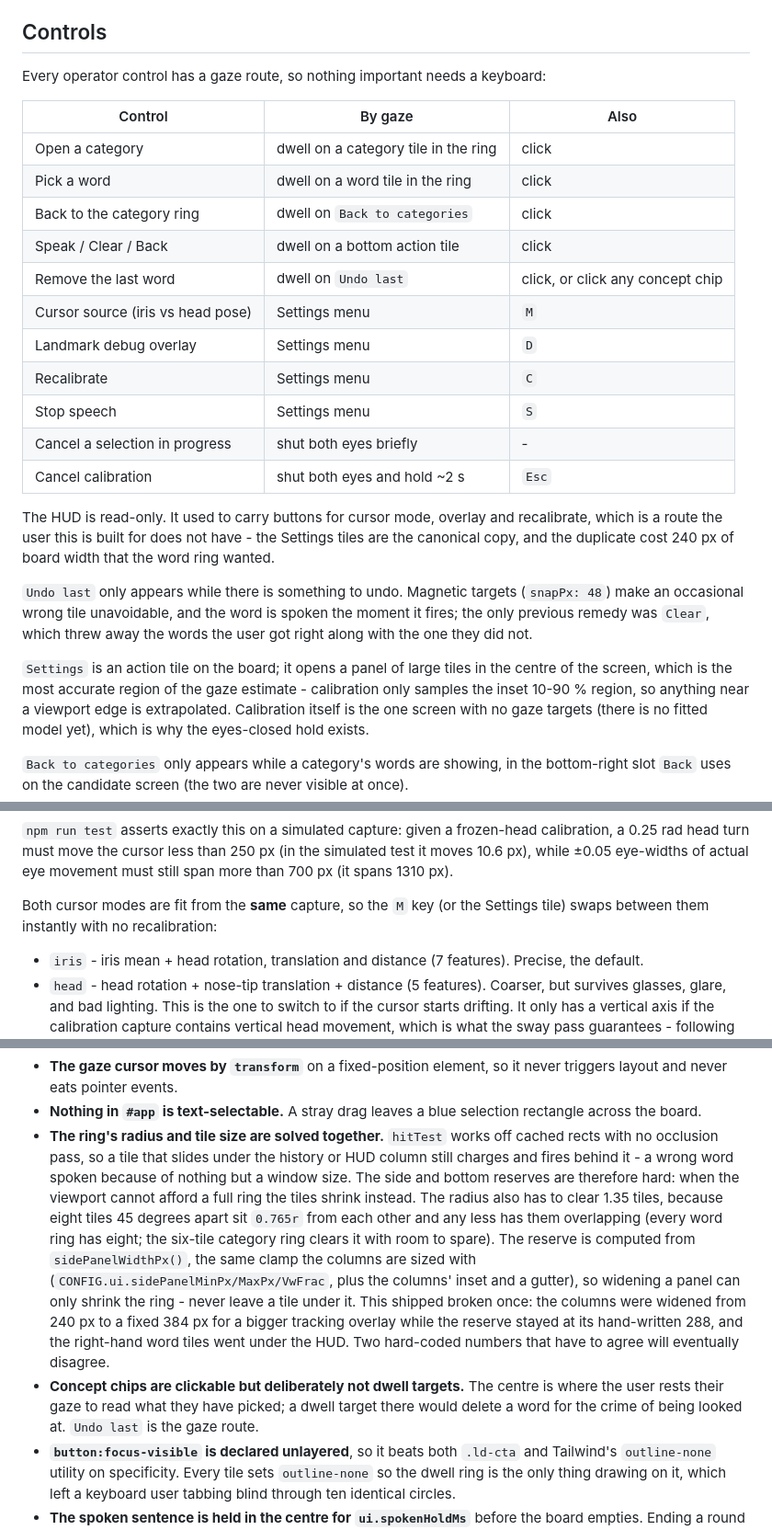
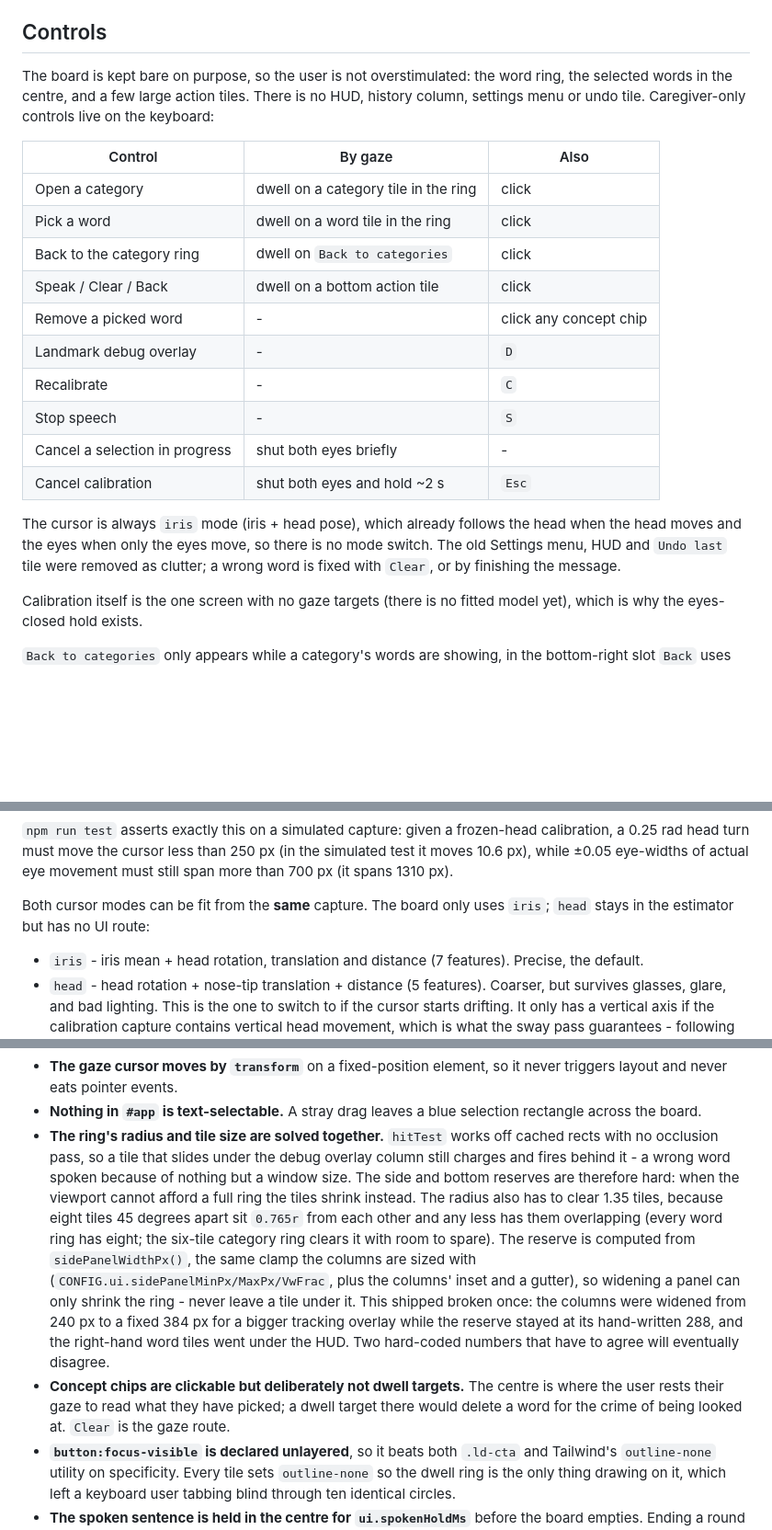
Before and after one commit to saamirkhrl/eyetalk_v1, a Markdown page: ARCHITECTURE.md, 3 parts joined by grey strips. Shown at 92% size. Rendered like a GitHub page; blank space fills up the shorter version.

```diff
--- a/ARCHITECTURE.md
+++ b/ARCHITECTURE.md
@@ -5,7 +5,9 @@ each design decision. For a quick overview and how to run the project, see `READ
 
 ## Controls
 
-Every operator control has a gaze route, so nothing important needs a keyboard:
+The board is kept bare on purpose, so the user is not overstimulated: the word ring, the
+selected words in the centre, and a few large action tiles. There is no HUD, history column,
+settings menu or undo tile. Caregiver-only controls live on the keyboard:
 
 | Control | By gaze | Also |
 | --- | --- | --- |
@@ -13,26 +15,18 @@ Every operator control has a gaze route, so nothing important needs a keyboard:
 | Pick a word | dwell on a word tile in the ring | click |
 | Back to the category ring | dwell on `Back to categories` | click |
 | Speak / Clear / Back | dwell on a bottom action tile | click |
-| Remove the last word | dwell on `Undo last` | click, or click any concept chip |
-| Cursor source (iris vs head pose) | Settings menu | `M` |
-| Landmark debug overlay | Settings menu | `D` |
-| Recalibrate | Settings menu | `C` |
-| Stop speech | Settings menu | `S` |
+| Remove a picked word | - | click any concept chip |
+| Landmark debug overlay | - | `D` |
+| Recalibrate | - | `C` |
+| Stop speech | - | `S` |
 | Cancel a selection in progress | shut both eyes briefly | - |
 | Cancel calibration | shut both eyes and hold ~2 s | `Esc` |
 
-The HUD is read-only. It used to carry buttons for cursor mode, overlay and recalibrate,
-which is a route the user this is built for does not have - the Settings tiles are the
-canonical copy, and the duplicate cost 240 px of board width that the word ring wanted.
+The cursor is always `iris` mode (iris + head pose), which already follows the head when
+the head moves and the eyes when only the eyes move, so there is no mode switch. The old
+Settings menu, HUD and `Undo last` tile were removed as clutter; a wrong word is fixed with
+`Clear`, or by finishing the message.
 
-`Undo last` only appears while there is something to undo. Magnetic targets (`snapPx: 48`)
-make an occasional wrong tile unavoidable, and the word is spoken the moment it fires; the
-only previous remedy was `Clear`, which threw away the words the user got right along with
-the one they did not.
-
-`Settings` is an action tile on the board; it opens a panel of large tiles in the centre of
-the screen, which is the most accurate region of the gaze estimate - calibration only
-samples the inset 10-90 % region, so anything near a viewport edge is extrapolated.
 Calibration itself is the one screen with no gaze targets (there is no fitted model yet),
 which is why the eyes-closed hold exists.
 
@@ -249,8 +243,8 @@ saturates the cursor at the edge of the calibrated region rather than sending it
 10.6 px), while ±0.05 eye-widths of actual eye movement must still span more than 700 px (it
 spans 1310 px).
 
-Both cursor modes are fit from the **same** capture, so the `M` key (or the Settings tile) swaps
-between them instantly with no recalibration:
+Both cursor modes can be fit from the **same** capture. The board only uses `iris`; `head`
+stays in the estimator but has no UI route:
 
 - `iris` - iris mean + head rotation, translation and distance (7 features). Precise, the
   default.
@@ -670,7 +664,7 @@ Small things that look odd and are load-bearing:
 - **Nothing in `#app` is text-selectable.** A stray drag leaves a blue selection rectangle
   across the board.
 - **The ring's radius and tile size are solved together.** `hitTest` works off cached rects
-  with no occlusion pass, so a tile that slides under the history or HUD column still
+  with no occlusion pass, so a tile that slides under the debug overlay column still
   charges and fires behind it - a wrong word spoken because of nothing but a window size.
   The side and bottom reserves are therefore hard: when the viewport cannot afford a full
   ring the tiles shrink instead. The radius also has to clear 1.35 tiles, because eight
@@ -684,7 +678,7 @@ Small things that look odd and are load-bearing:
   went under the HUD. Two hard-coded numbers that have to agree will eventually disagree.
 - **Concept chips are clickable but deliberately not dwell targets.** The centre is where
   the user rests their gaze to read what they have picked; a dwell target there would
-  delete a word for the crime of being looked at. `Undo last` is the gaze route.
+  delete a word for the crime of being looked at. `Clear` is the gaze route.
 - **`button:focus-visible` is declared unlayered**, so it beats both `.ld-cta` and Tailwind's
   `outline-none` utility on specificity. Every tile sets `outline-none` so the dwell ring is
   the only thing drawing on it, which left a keyboard user tabbing blind through ten
```
Also changed, not shown: README.md (+21 -8 lines), docs/board.png (added), docs/pipeline.png (deleted), docs/sentences.png (added), 7 other files.
